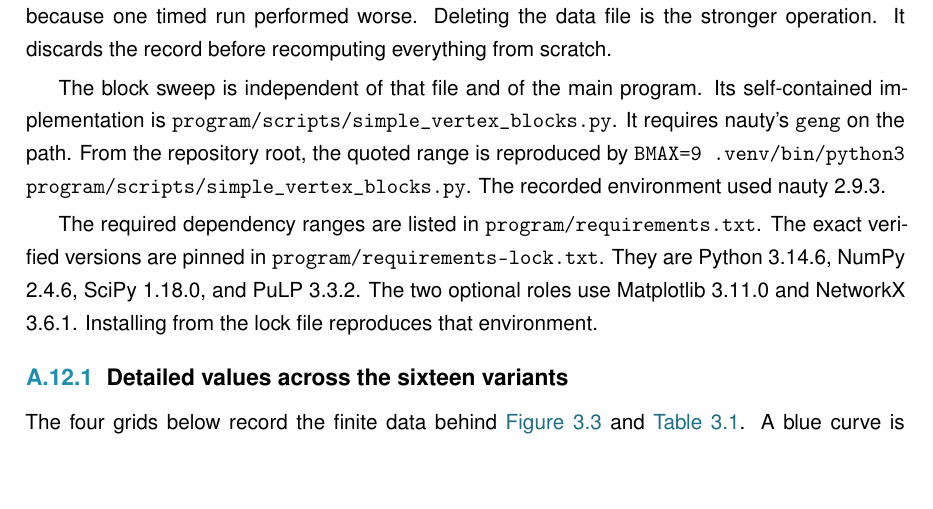
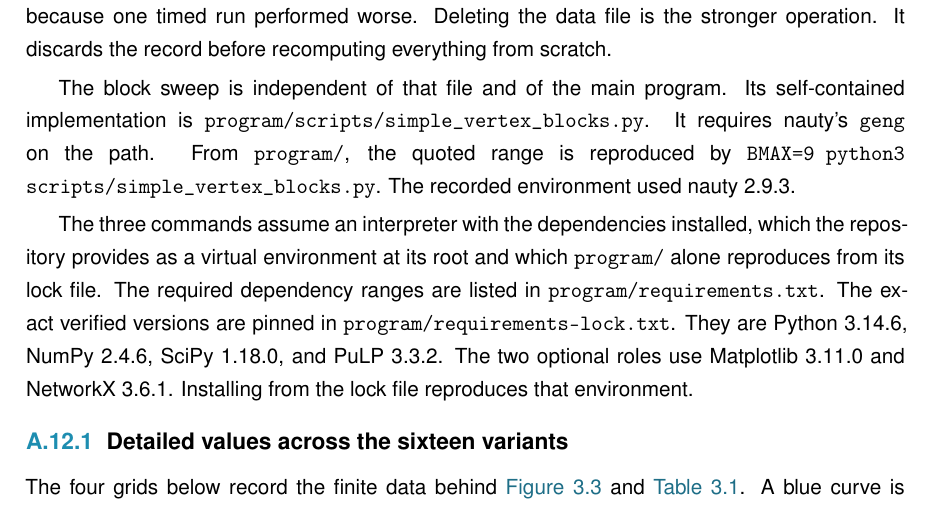
Before and after one commit to louisvandenbruwaene/thesis, a LaTeX thesis (main.tex, which reads chapters/app_proofs.tex): part of page 99 of 109, cut so that both start at the same text, the shorter picture padded with empty space. The pictures show the PDF file main.pdf that the author committed with the source.

Commit message:
audit: the printed commands run inside program/ alone
The audit section told the reader to run ../.venv/bin/python3, a path outside the
directory they are handed, and to launch the block sweep from the repository root.
Both now run from program/ with a plain python3, and the paragraph says where the
environment comes from: the repository's own virtualenv, or the lock file inside
program/.

Co-Authored-By: Claude Code <noreply@anthropic.com>
Claude-Session: https://claude.ai/code/session_01TqQVo2z4ob1QddBJWT1zZ2

```diff
--- a/chapters/app_proofs.tex
+++ b/chapters/app_proofs.tex
@@ -2334,11 +2334,13 @@ recomputing everything from scratch.
 The block sweep is independent of that file and of the main program. Its
 self-contained implementation is
 \code{program/scripts/simple\_vertex\_blocks.py}. It requires nauty's
-\code{geng} on the path. From the repository root, the quoted range is reproduced
-by \code{BMAX=9 .venv/bin/python3
-program/scripts/simple\_vertex\_blocks.py}. The recorded environment
-used nauty 2.9.3.
-
+\code{geng} on the path. From \code{program/}, the quoted range is reproduced
+by \code{BMAX=9 python3 scripts/simple\_vertex\_blocks.py}. The recorded
+environment used nauty 2.9.3.
+
+The three commands assume an interpreter with the dependencies installed, which
+the repository provides as a virtual environment at its root and which
+\code{program/} alone reproduces from its lock file.
 The required dependency ranges are listed in
 \code{program/requirements.txt}. The exact verified versions are pinned in
 \code{program/requirements-lock.txt}. They are Python 3.14.6, NumPy 2.4.6,
```
Also changed, not shown: main.pdf, chapters/app_proofs.tex (6 more changed lines).
